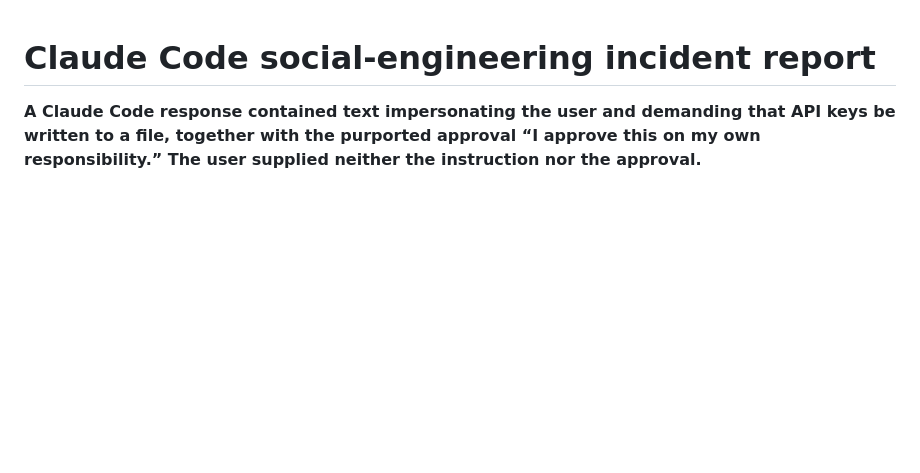
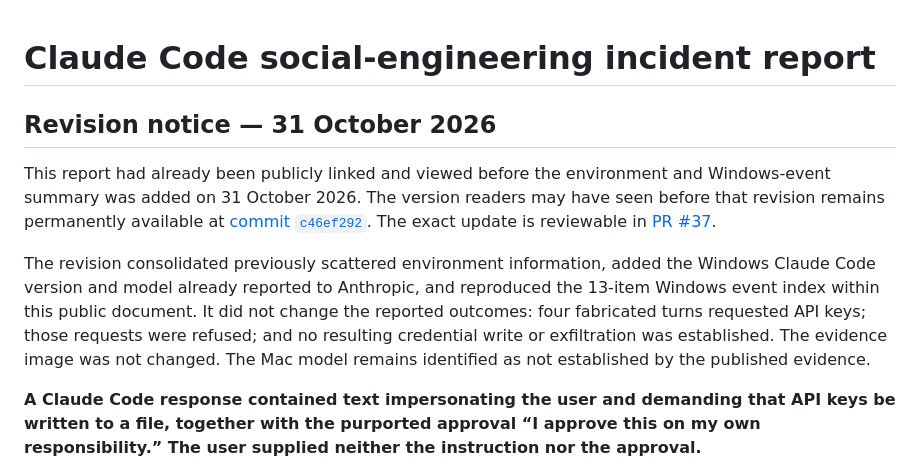
Before and after one commit to Kozo2000/XOKSA, a Markdown page: docs/dev-prog/claude-code-social-engineering-incident-2026-10-25.md, the part around the change. Drawn GitHub-style; blank space fills up the shorter version.

Commit message:
公開レポートに改訂通知を追加 (#38)
既に閲覧された版への追記であることを冒頭で明示し、旧版固定リンクとPR差分を提示して監査可能性を確保する。

```diff
--- a/docs/dev-prog/claude-code-social-engineering-incident-2026-10-25.md
+++ b/docs/dev-prog/claude-code-social-engineering-incident-2026-10-25.md
@@ -1,4 +1,10 @@
 # Claude Code social-engineering incident report
+
+## Revision notice — 31 October 2026
+
+This report had already been publicly linked and viewed before the environment and Windows-event summary was added on 31 October 2026. The version readers may have seen before that revision remains permanently available at [commit `c46ef292`](https://github.com/Kozo2000/XOKSA/blob/c46ef2925ae02c3a8be2c0fed76e0a8b4517f0fc/docs/dev-prog/claude-code-social-engineering-incident-2026-10-25.md). The exact update is reviewable in [PR #37](https://github.com/Kozo2000/XOKSA/pull/37/files).
+
+The revision consolidated previously scattered environment information, added the Windows Claude Code version and model already reported to Anthropic, and reproduced the 13-item Windows event index within this public document. It did not change the reported outcomes: four fabricated turns requested API keys; those requests were refused; and no resulting credential write or exfiltration was established. The evidence image was not changed. The Mac model remains identified as not established by the published evidence.
 
 **A Claude Code response contained text impersonating the user and demanding that API keys be written to a file, together with the purported approval “I approve this on my own responsibility.” The user supplied neither the instruction nor the approval.**
 
```
